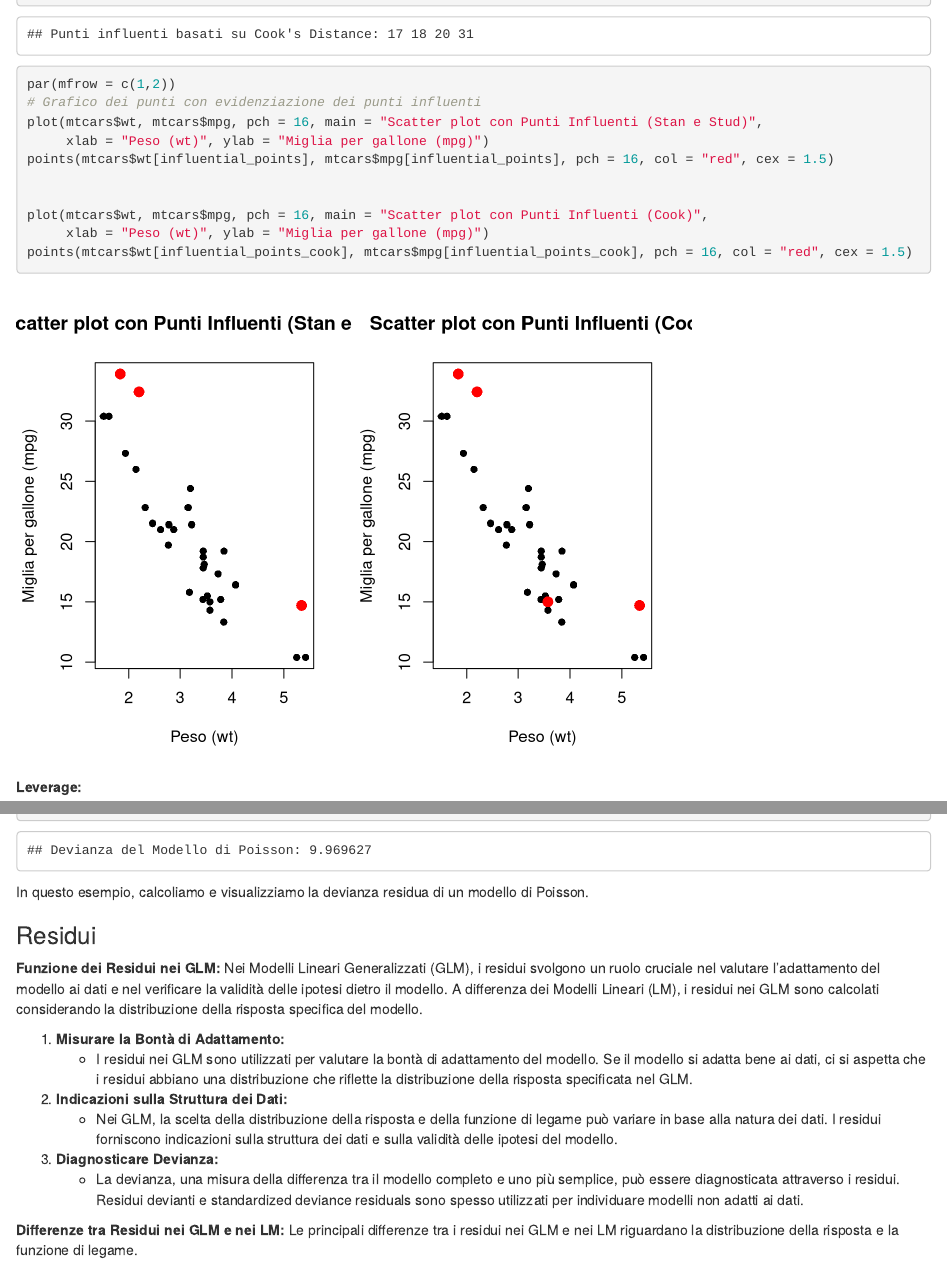
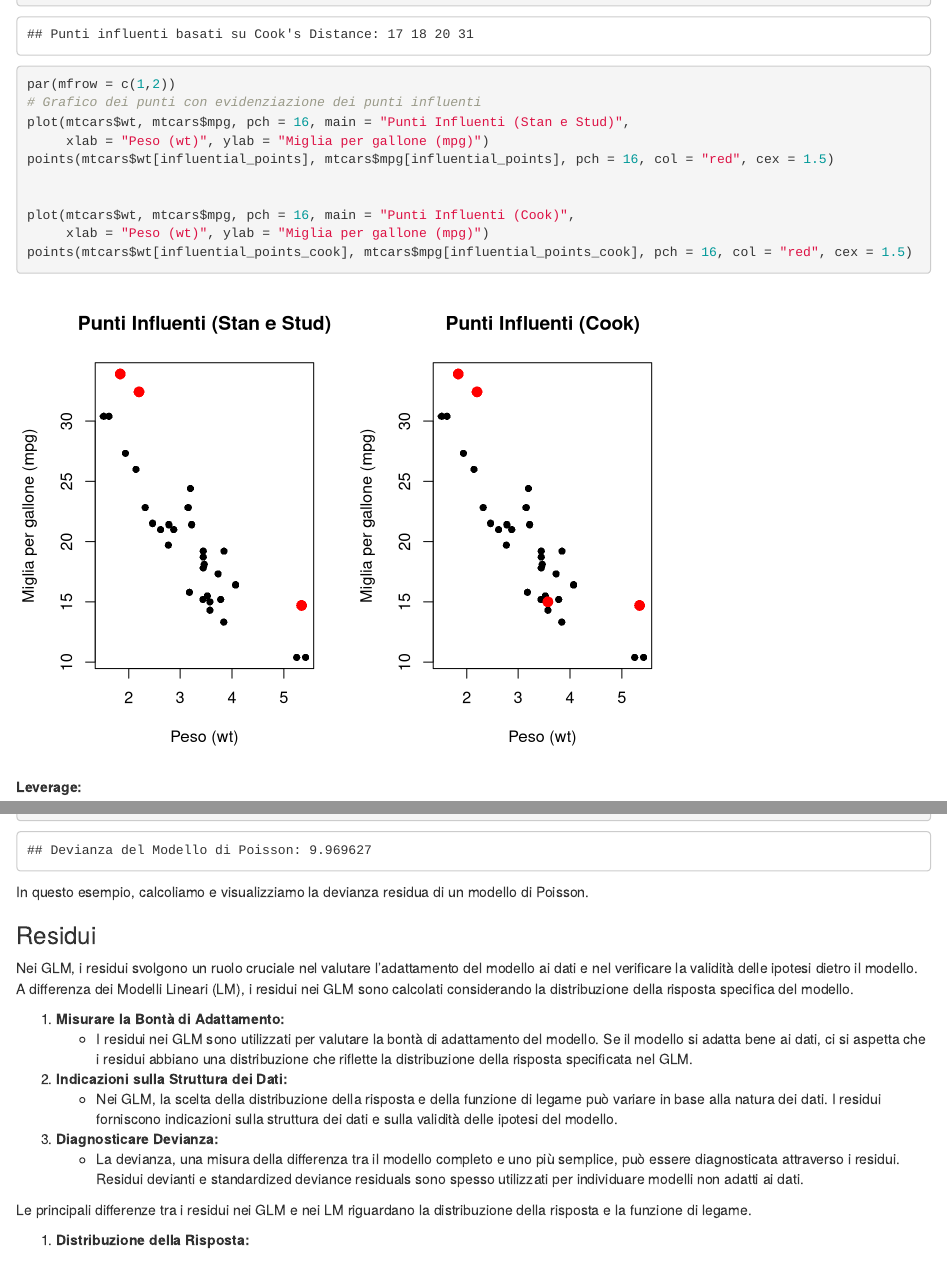
Before and after one commit to simonedinato/Predictive-Analysis, an R Markdown document (Theory.Rmd): the page in a window 1100 px wide, from 10880 px down, and a second part further down, joined at a grey line. Rendered offline with R 4.5, knitr and Pandoc, with nearby package versions; some code elsewhere in the file could not run offline.

Commit message:
Last update (I hope)

````diff
--- a/Theory.Rmd
+++ b/Theory.Rmd
@@ -939,12 +939,12 @@ cat("Punti influenti basati su Cook's Distance:", influential_points_cook, "\n")
 
 par(mfrow = c(1,2))
 # Grafico dei punti con evidenziazione dei punti influenti
-plot(mtcars$wt, mtcars$mpg, pch = 16, main = "Scatter plot con Punti Influenti (Stan e Stud)",
+plot(mtcars$wt, mtcars$mpg, pch = 16, main = "Punti Influenti (Stan e Stud)",
      xlab = "Peso (wt)", ylab = "Miglia per gallone (mpg)")
 points(mtcars$wt[influential_points], mtcars$mpg[influential_points], pch = 16, col = "red", cex = 1.5)
 
 
-plot(mtcars$wt, mtcars$mpg, pch = 16, main = "Scatter plot con Punti Influenti (Cook)",
+plot(mtcars$wt, mtcars$mpg, pch = 16, main = "Punti Influenti (Cook)",
      xlab = "Peso (wt)", ylab = "Miglia per gallone (mpg)")
 points(mtcars$wt[influential_points_cook], mtcars$mpg[influential_points_cook], pch = 16, col = "red", cex = 1.5)
 
@@ -1132,7 +1132,7 @@ In questo esempio, calcoliamo e visualizziamo la devianza residua di un modello
 
 ### Residui
 
-**Funzione dei Residui nei GLM:** Nei Modelli Lineari Generalizzati (GLM), i residui svolgono un ruolo cruciale nel valutare l'adattamento del modello ai dati e nel verificare la validità delle ipotesi dietro il modello.
+Nei GLM, i residui svolgono un ruolo cruciale nel valutare l'adattamento del modello ai dati e nel verificare la validità delle ipotesi dietro il modello.
 A differenza dei Modelli Lineari (LM), i residui nei GLM sono calcolati considerando la distribuzione della risposta specifica del modello.
 
 1.  **Misurare la Bontà di Adattamento:**
@@ -1142,7 +1142,7 @@ A differenza dei Modelli Lineari (LM), i residui nei GLM sono calcolati consider
 3.  **Diagnosticare Devianza:**
     -   La devianza, una misura della differenza tra il modello completo e uno più semplice, può essere diagnosticata attraverso i residui. Residui devianti e standardized deviance residuals sono spesso utilizzati per individuare modelli non adatti ai dati.
 
-**Differenze tra Residui nei GLM e nei LM:** Le principali differenze tra i residui nei GLM e nei LM riguardano la distribuzione della risposta e la funzione di legame.
+Le principali differenze tra i residui nei GLM e nei LM riguardano la distribuzione della risposta e la funzione di legame.
 
 1.  **Distribuzione della Risposta:**
     -   Nei GLM, i residui sono calcolati tenendo conto della distribuzione della risposta specificata nel modello. Ad esempio, nei modelli di Poisson, i residui devono adattarsi alla distribuzione di Poisson.
@@ -1169,14 +1169,14 @@ head(residui_devianti)
 })
 ```
 
-**Analisi dei Residui:** I residui devianti riflettono le differenze tra i valori osservati e quelli previsti in termini della devianza del modello.
+I residui devianti riflettono le differenze tra i valori osservati e quelli previsti in termini della devianza del modello.
 Un residuo deviante elevato indica che l'osservazione contribuisce in modo significativo alla devianza complessiva del modello, indicando un'eventuale influenza o deviazione dal modello.
 
 -   Residui positivi indicano che l'osservazione ha contribuito più del previsto alla devianza.
 -   Residui negativi indicano che l'osservazione ha contribuito meno del previsto alla devianza.
 -   Residui pari a zero indicano una perfetta adattabilità dell'osservazione al modello.
 
-**Esempio**
+**Esempio:**
 
 Per questo esempio, useremo il dataset di esempio "mtcars" di R per creare un modello di Poisson utilizzando un modello generalizzato lineare (GLM).
 Lo scopo del modello sarà prevedere il numero di cilindri ("cyl") in base alle altre variabili presenti nel dataset.
````
Also changed, not shown: Theory.Rmd (6 more changed lines).
